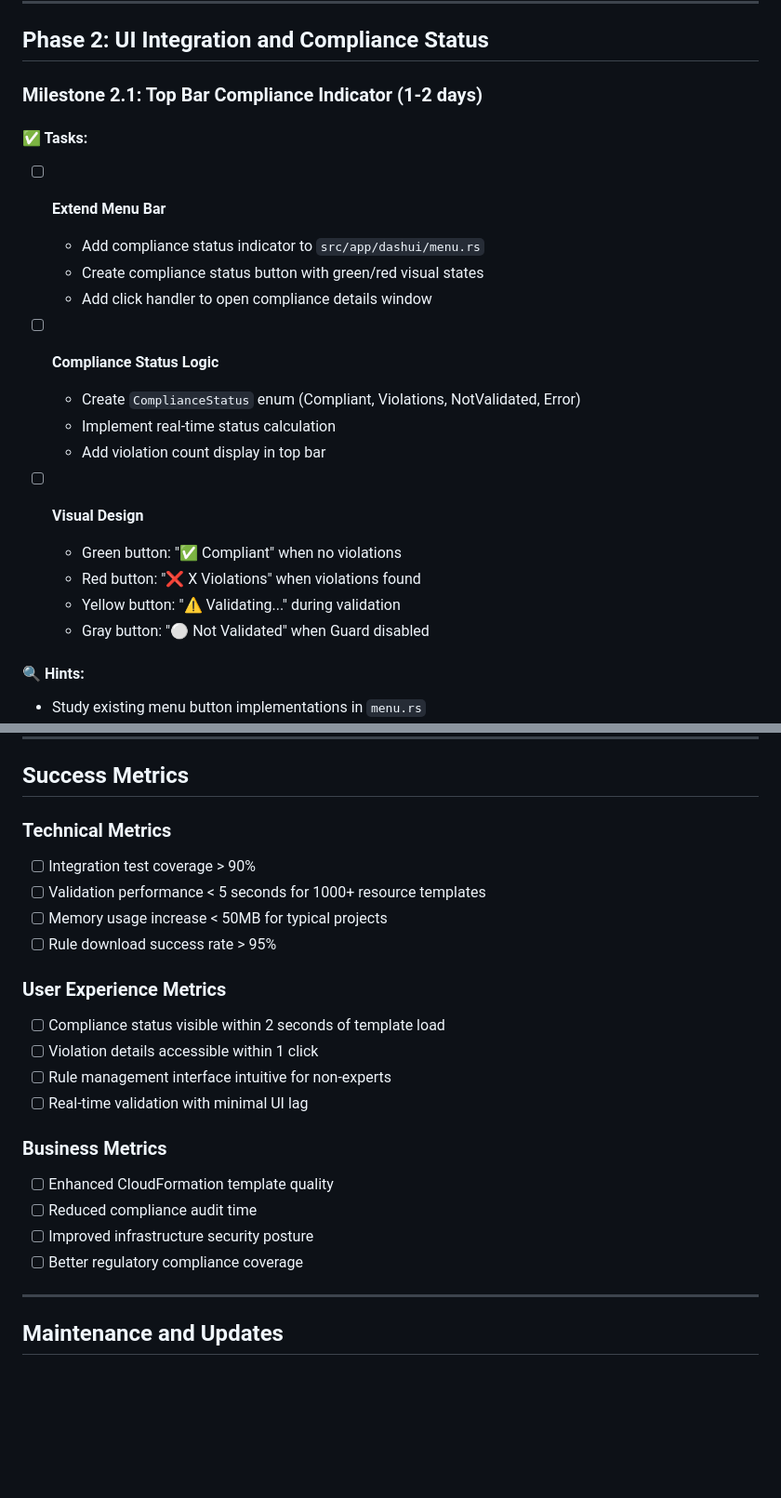
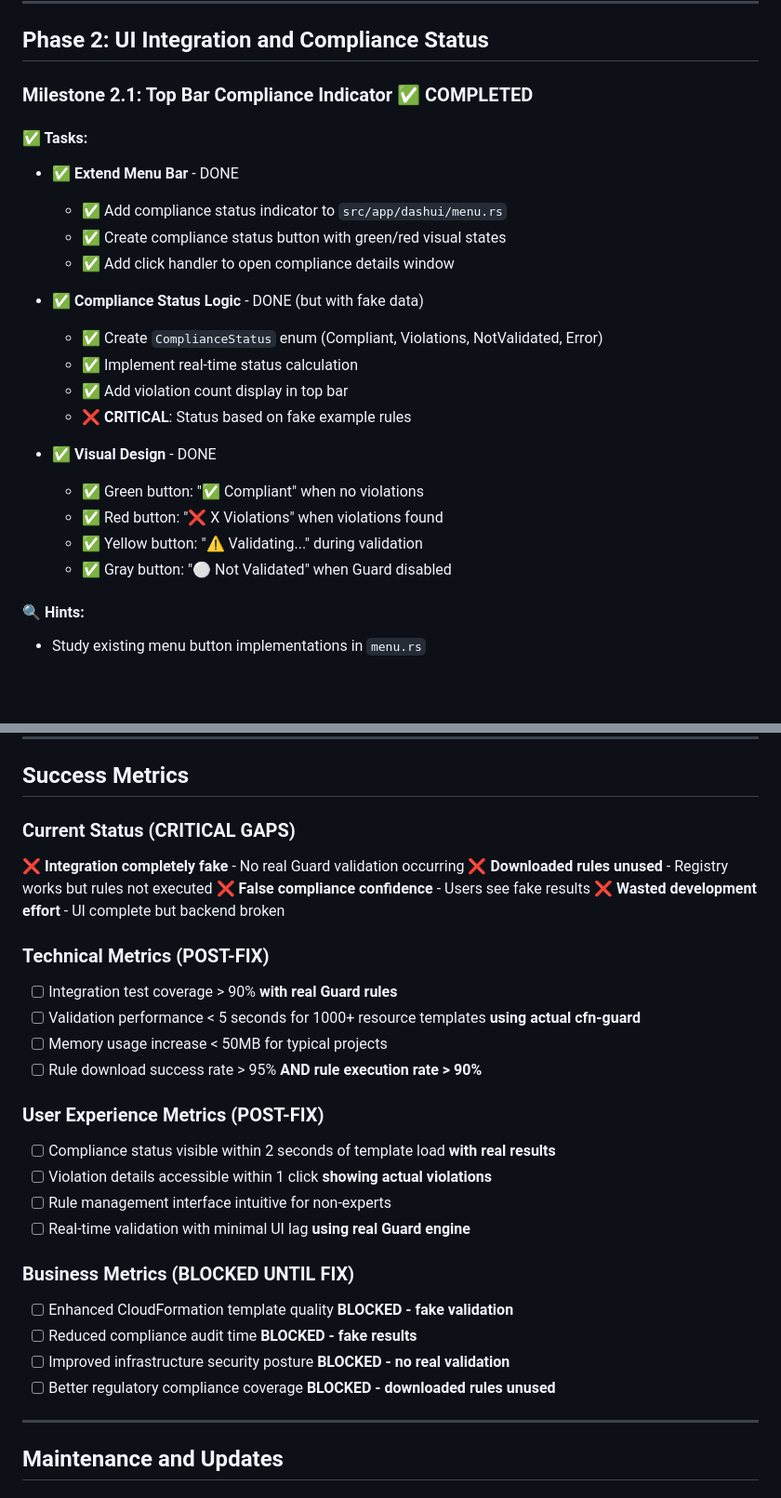
Before and after one commit to fibanez/aws-dash-architect, a Markdown page: TODOS/GUARD_TODO.md, 2 parts joined by grey strips. Shown at 93% size. GitHub-like rendering; blank space fills up the shorter version.

```diff
--- a/TODOS/GUARD_TODO.md
+++ b/TODOS/GUARD_TODO.md
@@ -145,24 +172,25 @@ This document outlines the comprehensive implementation plan for integrating AWS
 
 ## Phase 2: UI Integration and Compliance Status
 
-### Milestone 2.1: Top Bar Compliance Indicator (1-2 days)
+### Milestone 2.1: Top Bar Compliance Indicator ✅ COMPLETED
 
 #### ✅ Tasks:
-- [ ] **Extend Menu Bar**
-  - Add compliance status indicator to `src/app/dashui/menu.rs`
-  - Create compliance status button with green/red visual states
-  - Add click handler to open compliance details window
+- ✅ **Extend Menu Bar** - DONE
+  - ✅ Add compliance status indicator to `src/app/dashui/menu.rs`
+  - ✅ Create compliance status button with green/red visual states
+  - ✅ Add click handler to open compliance details window
 
-- [ ] **Compliance Status Logic**
-  - Create `ComplianceStatus` enum (Compliant, Violations, NotValidated, Error)
-  - Implement real-time status calculation
-  - Add violation count display in top bar
+- ✅ **Compliance Status Logic** - DONE (but with fake data)
+  - ✅ Create `ComplianceStatus` enum (Compliant, Violations, NotValidated, Error)
+  - ✅ Implement real-time status calculation
+  - ✅ Add violation count display in top bar
+  - ❌ **CRITICAL**: Status based on fake example rules
 
-- [ ] **Visual Design**
-  - Green button: "✅ Compliant" when no violations
-  - Red button: "❌ X Violations" when violations found
-  - Yellow button: "⚠️ Validating..." during validation
-  - Gray button: "⚪ Not Validated" when Guard disabled
+- ✅ **Visual Design** - DONE
+  - ✅ Green button: "✅ Compliant" when no violations
+  - ✅ Red button: "❌ X Violations" when violations found
+  - ✅ Yellow button: "⚠️ Validating..." during validation
+  - ✅ Gray button: "⚪ Not Validated" when Guard disabled
 
 #### 🔍 Hints:
 - Study existing menu button implementations in `menu.rs`
@@ -527,23 +619,29 @@ tokio = { version = "1.0", features = ["full"] }
 
 ## Success Metrics
 
-### Technical Metrics
-- [ ] Integration test coverage > 90%
-- [ ] Validation performance < 5 seconds for 1000+ resource templates
+### Current Status (CRITICAL GAPS)
+❌ **Integration completely fake** - No real Guard validation occurring
+❌ **Downloaded rules unused** - Registry works but rules not executed
+❌ **False compliance confidence** - Users see fake results
+❌ **Wasted development effort** - UI complete but backend broken
+
+### Technical Metrics (POST-FIX)
+- [ ] Integration test coverage > 90% **with real Guard rules**
+- [ ] Validation performance < 5 seconds for 1000+ resource templates **using actual cfn-guard**
 - [ ] Memory usage increase < 50MB for typical projects
-- [ ] Rule download success rate > 95%
+- [ ] Rule download success rate > 95% **AND rule execution rate > 90%**
 
-### User Experience Metrics
-- [ ] Compliance status visible within 2 seconds of template load
-- [ ] Violation details accessible within 1 click
+### User Experience Metrics (POST-FIX)
+- [ ] Compliance status visible within 2 seconds of template load **with real results**
+- [ ] Violation details accessible within 1 click **showing actual violations**
 - [ ] Rule management interface intuitive for non-experts
-- [ ] Real-time validation with minimal UI lag
+- [ ] Real-time validation with minimal UI lag **using real Guard engine**
 
-### Business Metrics
-- [ ] Enhanced CloudFormation template quality
-- [ ] Reduced compliance audit time
-- [ ] Improved infrastructure security posture
-- [ ] Better regulatory compliance coverage
+### Business Metrics (BLOCKED UNTIL FIX)
+- [ ] Enhanced CloudFormation template quality **BLOCKED - fake validation**
+- [ ] Reduced compliance audit time **BLOCKED - fake results**
+- [ ] Improved infrastructure security posture **BLOCKED - no real validation**
+- [ ] Better regulatory compliance coverage **BLOCKED - downloaded rules unused**
 
 ---
 
```
Also changed, not shown: other parts of TODOS/GUARD_TODO.md (+144 -53 lines).
